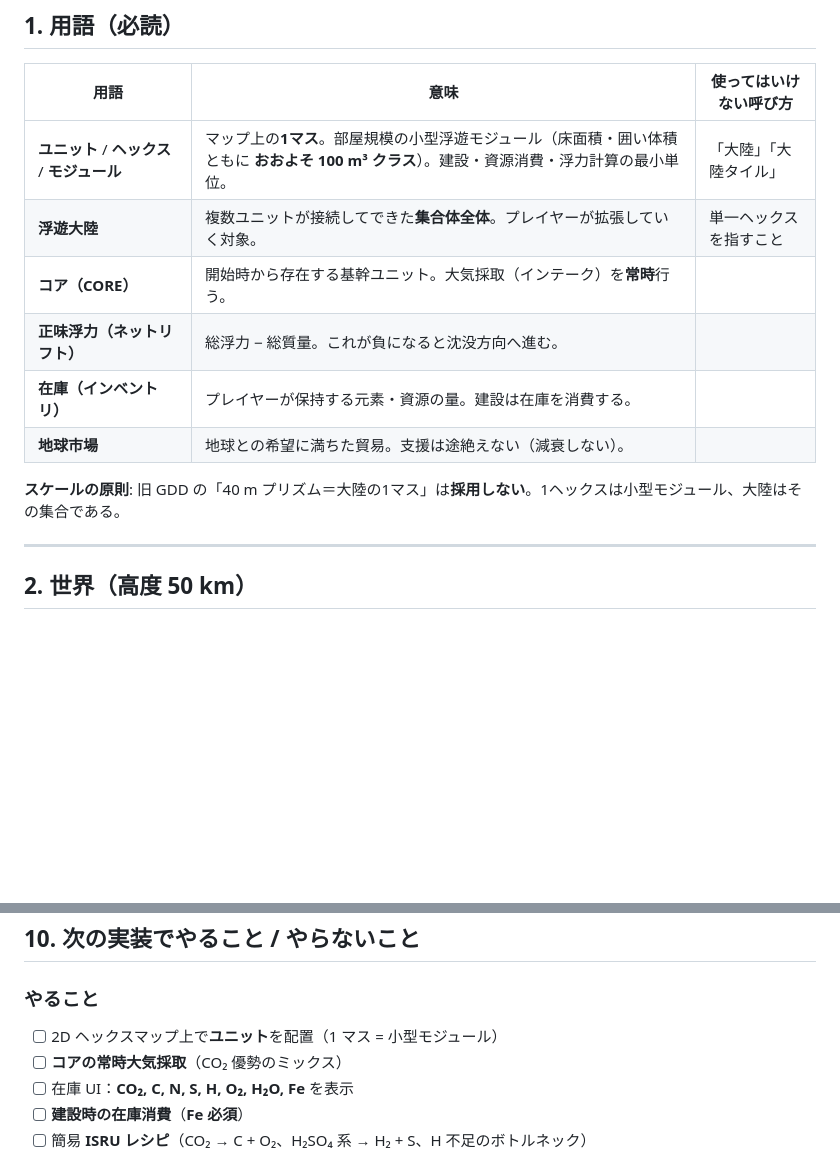
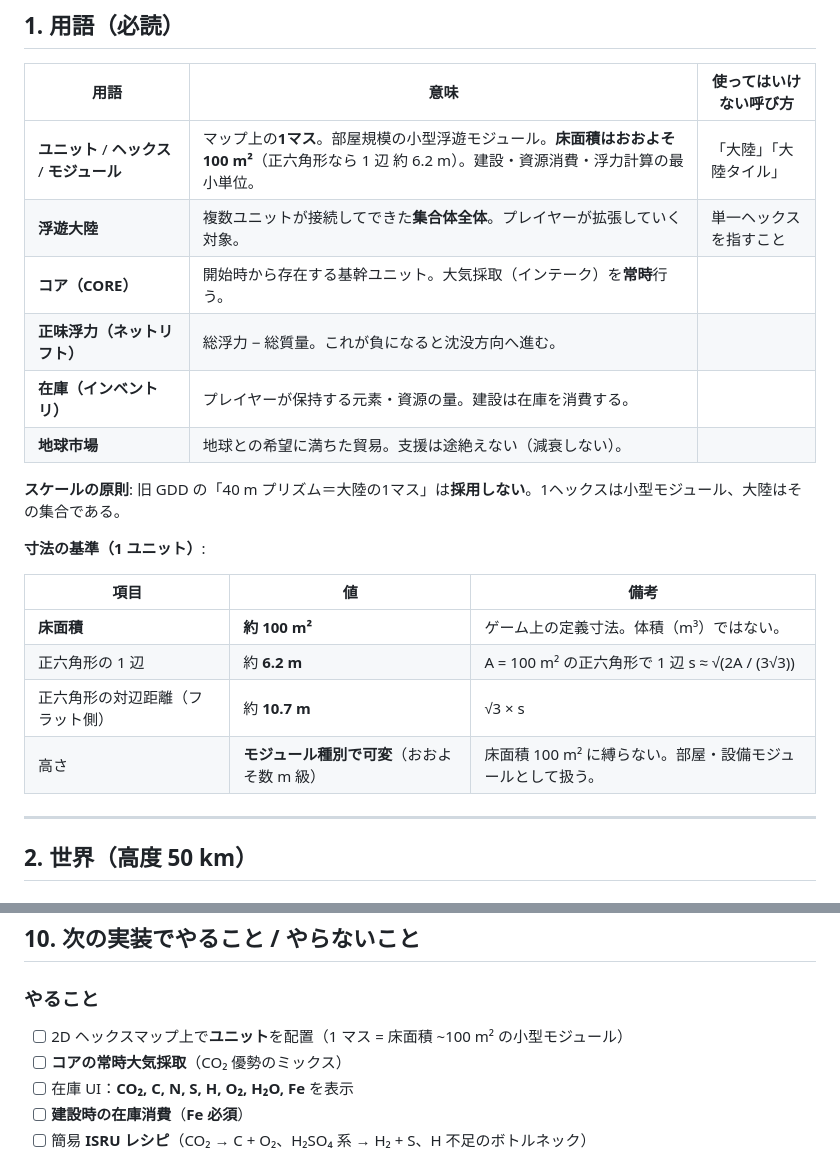
Before and after one commit to hypernumbernet/Aetheria-Venus-Expansion, a Markdown page: docs/ゲームルール.md, 2 parts joined by grey strips. Drawn GitHub-style; blank space fills up the shorter version.

Commit message:
docs: correct unit scale to 100 m² floor area (not m³)
- Define one hex as ~100 m² with derived hex side (~6.2 m)
- Clarify height is module-dependent, not tied to floor area
- Update GDD §9 terminology table to match

Co-authored-by: hypernumbernet <hypernumbernet@users.noreply.github.com>

```diff
--- a/docs/ゲームルール.md
+++ b/docs/ゲームルール.md
@@ -12,7 +12,7 @@
 
 | 用語 | 意味 | 使ってはいけない呼び方 |
 |------|------|------------------------|
-| **ユニット** / **ヘックス** / **モジュール** | マップ上の**1マス**。部屋規模の小型浮遊モジュール（床面積・囲い体積ともに **おおよそ 100 m³ クラス**）。建設・資源消費・浮力計算の最小単位。 | 「大陸」「大陸タイル」 |
+| **ユニット** / **ヘックス** / **モジュール** | マップ上の**1マス**。部屋規模の小型浮遊モジュール。**床面積はおおよそ 100 m²**（正六角形なら 1 辺 約 6.2 m）。建設・資源消費・浮力計算の最小単位。 | 「大陸」「大陸タイル」 |
 | **浮遊大陸** | 複数ユニットが接続してできた**集合体全体**。プレイヤーが拡張していく対象。 | 単一ヘックスを指すこと |
 | **コア（CORE）** | 開始時から存在する基幹ユニット。大気採取（インテーク）を**常時**行う。 |
 | **正味浮力（ネットリフト）** | 総浮力 − 総質量。これが負になると沈没方向へ進む。 |
@@ -20,6 +20,15 @@
 | **地球市場** | 地球との希望に満ちた貿易。支援は途絶えない（減衰しない）。 |
 
 **スケールの原則**: 旧 GDD の「40 m プリズム＝大陸の1マス」は**採用しない**。1ヘックスは小型モジュール、大陸はその集合である。
+
+**寸法の基準（1 ユニット）**:
+
+| 項目 | 値 | 備考 |
+|------|-----|------|
+| **床面積** | **約 100 m²** | ゲーム上の定義寸法。体積（m³）ではない。 |
+| 正六角形の 1 辺 | 約 **6.2 m** | A = 100 m² の正六角形で 1 辺 s ≈ √(2A / (3√3)) |
+| 正六角形の対辺距離（フラット側） | 約 **10.7 m** | √3 × s |
+| 高さ | **モジュール種別で可変**（おおよそ数 m 級） | 床面積 100 m² に縛らない。部屋・設備モジュールとして扱う。 |
 
 ---
 
@@ -253,7 +262,7 @@
 
 ### やること
 
-- [ ] 2D ヘックスマップ上で**ユニット**を配置（1 マス = 小型モジュール）
+- [ ] 2D ヘックスマップ上で**ユニット**を配置（1 マス = 床面積 ~100 m² の小型モジュール）
 - [ ] **コアの常時大気採取**（CO₂ 優勢のミックス）
 - [ ] 在庫 UI：**CO₂, C, N, S, H, O₂, H₂O, Fe** を表示
 - [ ] **建設時の在庫消費**（**Fe 必須**）
```
Also changed, not shown: docs/GDD.md (+1 -1 lines).
